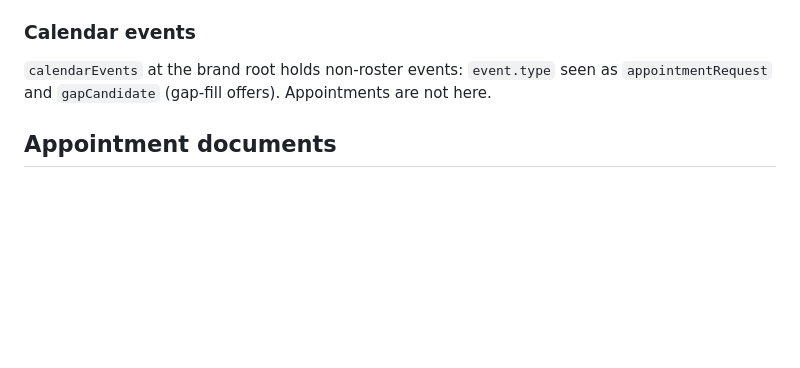
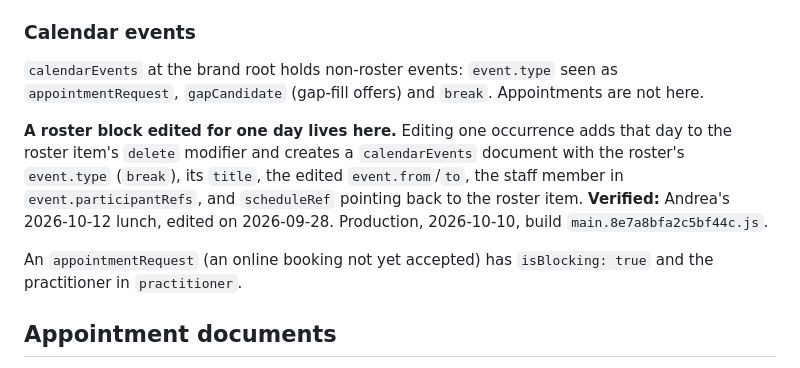
Before and after one commit to corrin/dental_practice_admin, a Markdown page: docs/principle/firestore.md, the part around the change. Rendered like a GitHub page; blank space fills up the shorter version.

Commit message:
Record how a roster block edited for one day is stored, and drop the spill
Co-Authored-By: Claude Opus 5.5 <noreply@anthropic.com>

```diff
--- a/docs/principle/firestore.md
+++ b/docs/principle/firestore.md
@@ -139,7 +139,17 @@ date. Production, 2026-10-10, build `main.8e7a8bfa2c5bf44c.js`.
 ### Calendar events
 
 `calendarEvents` at the brand root holds non-roster events: `event.type` seen as
-`appointmentRequest` and `gapCandidate` (gap-fill offers). Appointments are not here.
+`appointmentRequest`, `gapCandidate` (gap-fill offers) and `break`. Appointments are not here.
+
+**A roster block edited for one day lives here.** Editing one occurrence adds that day to the
+roster item's `delete` modifier and creates a `calendarEvents` document with the roster's
+`event.type` (`break`), its `title`, the edited `event.from`/`to`, the staff member in
+`event.participantRefs`, and `scheduleRef` pointing back to the roster item.
+**Verified:** Andrea's 2026-10-12 lunch, edited on 2026-09-28. Production, 2026-10-10, build
+`main.8e7a8bfa2c5bf44c.js`.
+
+An `appointmentRequest` (an online booking not yet accepted) has `isBlocking: true` and the
+practitioner in `practitioner`.
 
 ## Appointment documents
 
```
Also changed, not shown: docs/plans/day-sheet.md (+3 -3 lines).
